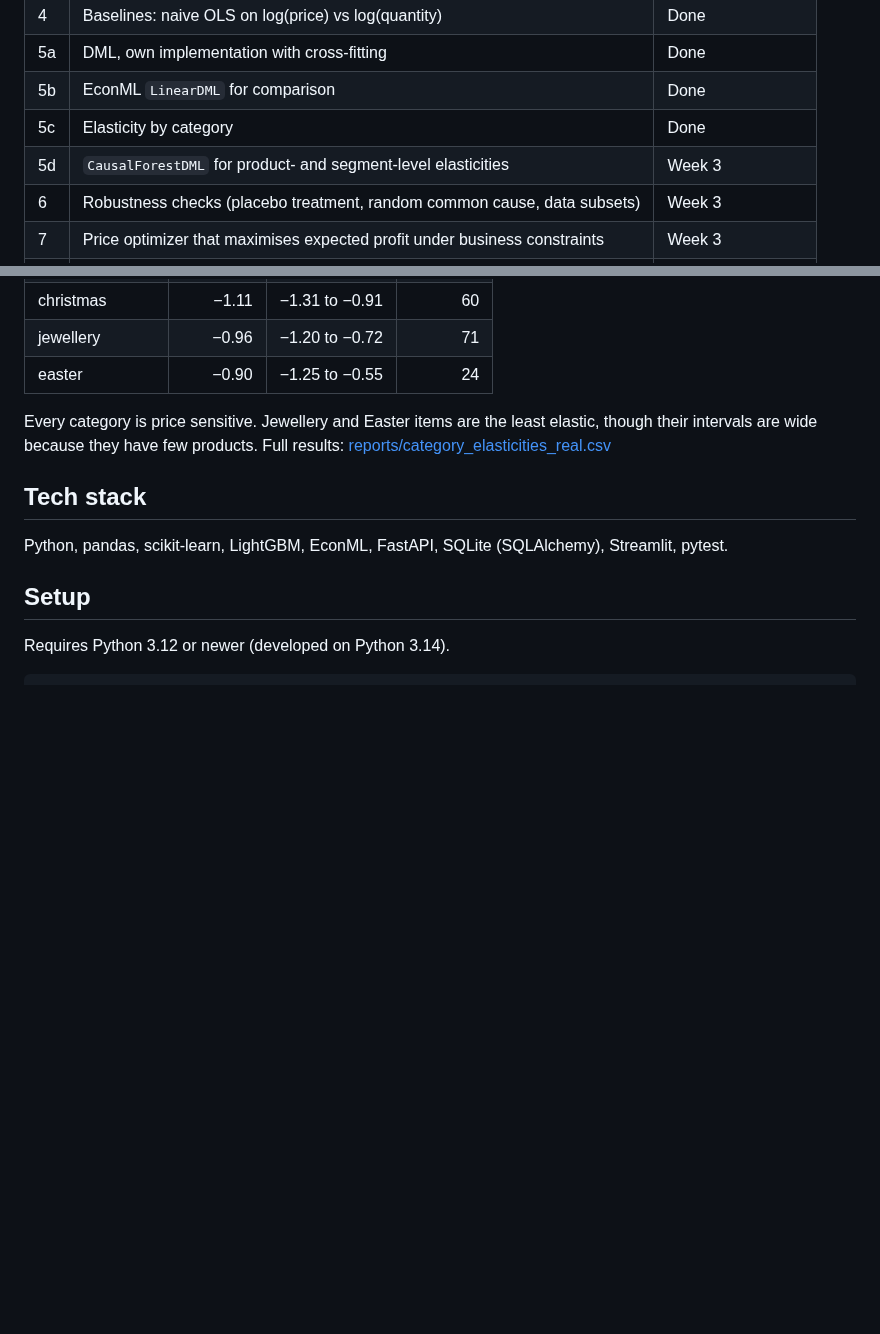
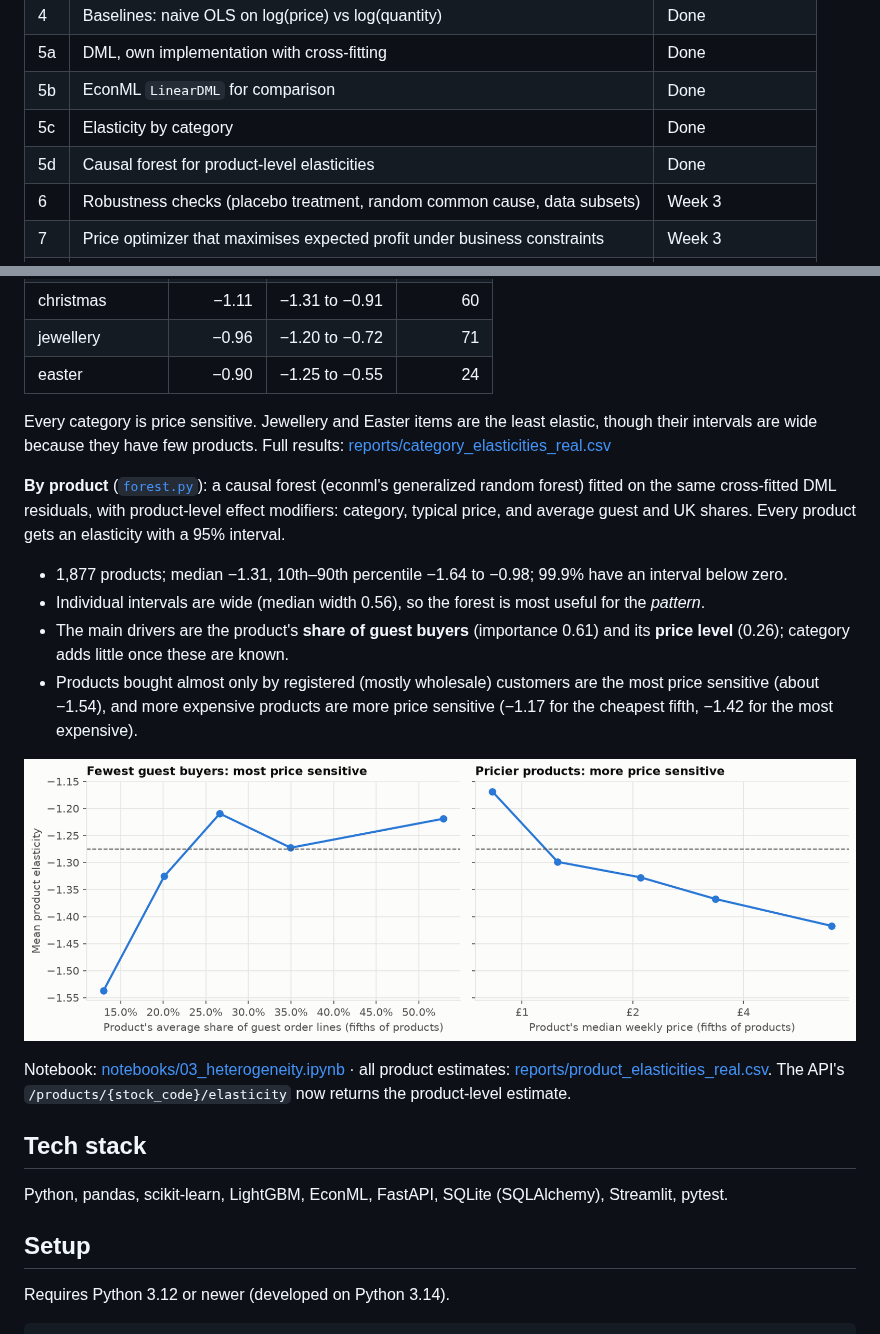
Before and after one commit to AmanDadsena/econocausal, a Markdown page: README.md, 2 parts joined by grey strips. Drawn GitHub-style; pictures changed too: reports/figures/11_elasticity_drivers.png (added); blank space fills up the shorter version.

Commit message:
Add segment and product elasticity plots

```diff
--- a/README.md
+++ b/README.md
@@ -44,7 +44,7 @@ recommend prices.
 | 5a | DML, own implementation with cross-fitting | Done |
 | 5b | EconML `LinearDML` for comparison | Done |
 | 5c | Elasticity by category | Done |
-| 5d | `CausalForestDML` for product- and segment-level elasticities | Week 3 |
+| 5d | Causal forest for product-level elasticities | Done |
 | 6 | Robustness checks (placebo treatment, random common cause, data subsets) | Week 3 |
 | 7 | Price optimizer that maximises expected profit under business constraints | Week 3 |
 | 8 | FastAPI backend + SQLite database + Streamlit dashboard | Done (first version) |
@@ -176,6 +176,24 @@ Every category is price sensitive. Jewellery and Easter items are the least elas
 intervals are wide because they have few products. Full results:
 [reports/category_elasticities_real.csv](reports/category_elasticities_real.csv)
 
+**By product** ([`forest.py`](src/econocausal/forest.py)): a causal forest (econml's generalized random
+forest) fitted on the same cross-fitted DML residuals, with product-level effect modifiers: category,
+typical price, and average guest and UK shares. Every product gets an elasticity with a 95% interval.
+
+- 1,877 products; median −1.31, 10th–90th percentile −1.64 to −0.98; 99.9% have an interval below zero.
+- Individual intervals are wide (median width 0.56), so the forest is most useful for the *pattern*.
+- The main drivers are the product's **share of guest buyers** (importance 0.61) and its **price level**
+  (0.26); category adds little once these are known.
+- Products bought almost only by registered (mostly wholesale) customers are the most price sensitive
+  (about −1.54), and more expensive products are more price sensitive (−1.17 for the cheapest fifth,
+  −1.42 for the most expensive).
+
+![Elasticity drivers](reports/figures/11_elasticity_drivers.png)
+
+Notebook: [notebooks/03_heterogeneity.ipynb](notebooks/03_heterogeneity.ipynb) · all product estimates:
+[reports/product_elasticities_real.csv](reports/product_elasticities_real.csv). The API's
+`/products/{stock_code}/elasticity` now returns the product-level estimate.
+
 ## Tech stack
 
 Python, pandas, scikit-learn, LightGBM, EconML, FastAPI, SQLite (SQLAlchemy), Streamlit, pytest.
```
Also changed, not shown: docs/roadmap.md (+1 -1 lines), reports/figures/09_category_elasticities.png (added), reports/figures/10_product_elasticity_distribution.png (added), 1 other file.
